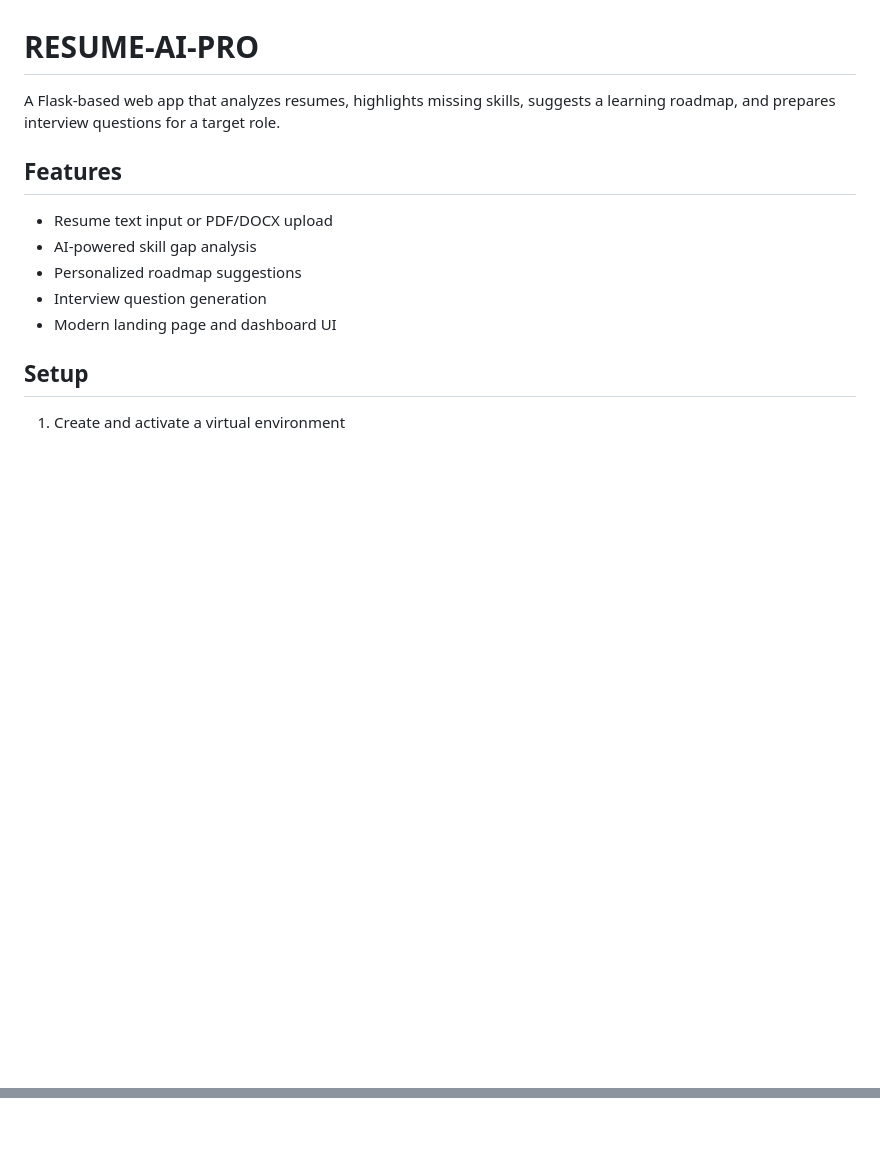
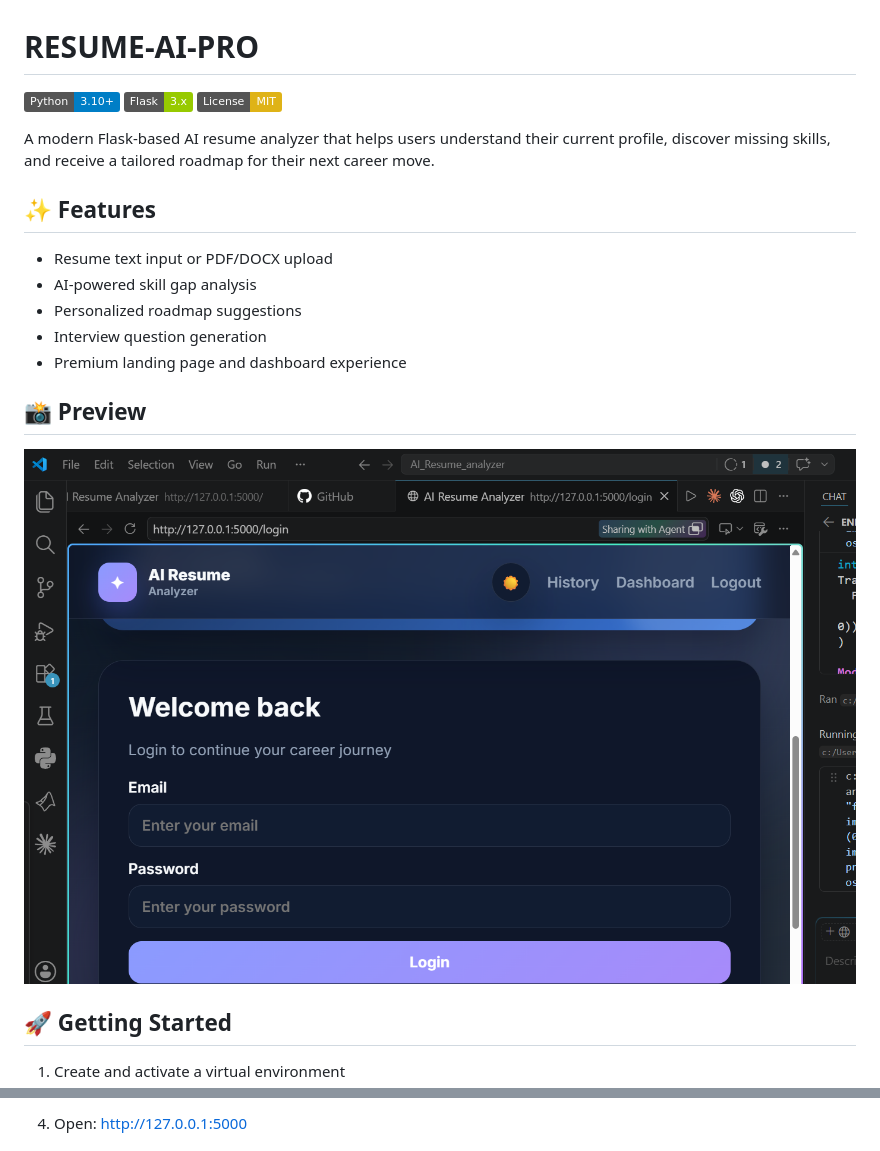
Before and after one commit to Hkagarwal1030/RESUME-AI-PRO, a Markdown page: README.md, 2 parts joined by grey strips. Rendered like a GitHub page; pictures changed too: screenshot.png (added); badges without logos; blank space fills up the shorter version.

Commit message:
Polish README with badges and screenshot

````diff
--- a/README.md
+++ b/README.md
@@ -1,14 +1,21 @@
 # RESUME-AI-PRO
 
-A Flask-based web app that analyzes resumes, highlights missing skills, suggests a learning roadmap, and prepares interview questions for a target role.
+[![Python](https://img.shields.io/badge/Python-3.10%2B-blue)](https://www.python.org/)
+[![Flask](https://img.shields.io/badge/Flask-3.x-green)](https://flask.palletsprojects.com/)
+[![License](https://img.shields.io/badge/License-MIT-yellow)](https://opensource.org/license/mit/)
 
-## Features
+A modern Flask-based AI resume analyzer that helps users understand their current profile, discover missing skills, and receive a tailored roadmap for their next career move.
+
+## ✨ Features
 - Resume text input or PDF/DOCX upload
 - AI-powered skill gap analysis
 - Personalized roadmap suggestions
 - Interview question generation
-- Modern landing page and dashboard UI
+- Premium landing page and dashboard experience
 
-## Setup
+## 📸 Preview
+![AI Resume Analyzer Screenshot](screenshot.png)
+
+## 🚀 Getting Started
 1. Create and activate a virtual environment
 2. Install dependencies:
@@ -20,3 +27,4 @@ A Flask-based web app that analyzes resumes, highlights missing skills, suggests
    python app.py
-   `
+   ```
+4. Open: http://127.0.0.1:5000
 
````
Also changed, not shown: other parts of README.md (+18 -6 lines).
